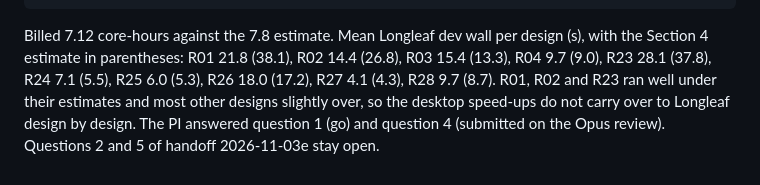
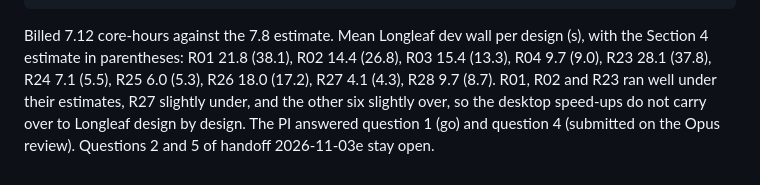
Before and after one commit to naimurashid/evolveTrial, a Markdown page: dev/plans/2026-11-03-step5-layer2.md, the part around the change. GitHub-like rendering.

Commit message:
Step 5 record Section 6: name R27 as slightly under (self-review of b380789)
Co-Authored-By: Claude Opus 5.5 <noreply@anthropic.com>
Claude-Session: https://claude.ai/code/session_01DNWbrDc8uUSwYSNJzyRpyd

```diff
--- a/dev/plans/2026-11-03-step5-layer2.md
+++ b/dev/plans/2026-11-03-step5-layer2.md
@@ -133,6 +133,6 @@ compare exit 0
 
 Billed 7.12 core-hours against the 7.8 estimate. Mean Longleaf dev wall per design (s), with the Section 4 estimate in
 parentheses: R01 21.8 (38.1), R02 14.4 (26.8), R03 15.4 (13.3), R04 9.7 (9.0), R23 28.1 (37.8), R24 7.1 (5.5),
-R25 6.0 (5.3), R26 18.0 (17.2), R27 4.1 (4.3), R28 9.7 (8.7). R01, R02 and R23 ran well under their estimates and most
-other designs slightly over, so the desktop speed-ups do not carry over to Longleaf design by design. The PI answered
+R25 6.0 (5.3), R26 18.0 (17.2), R27 4.1 (4.3), R28 9.7 (8.7). R01, R02 and R23 ran well under their estimates, R27 slightly under, and the
+other six slightly over, so the desktop speed-ups do not carry over to Longleaf design by design. The PI answered
 question 1 (go) and question 4 (submitted on the Opus review). Questions 2 and 5 of handoff 2026-11-03e stay open.
```
